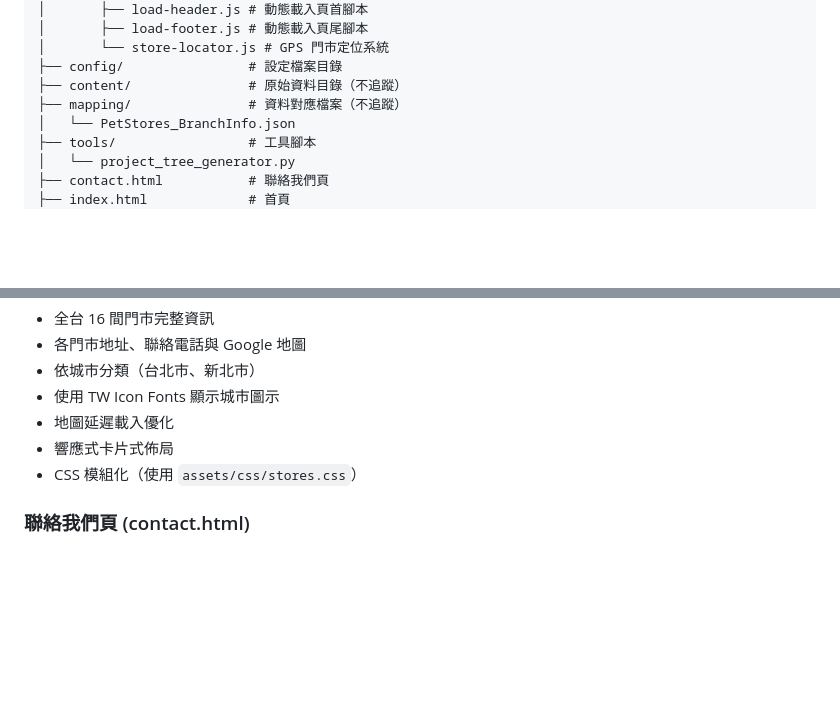
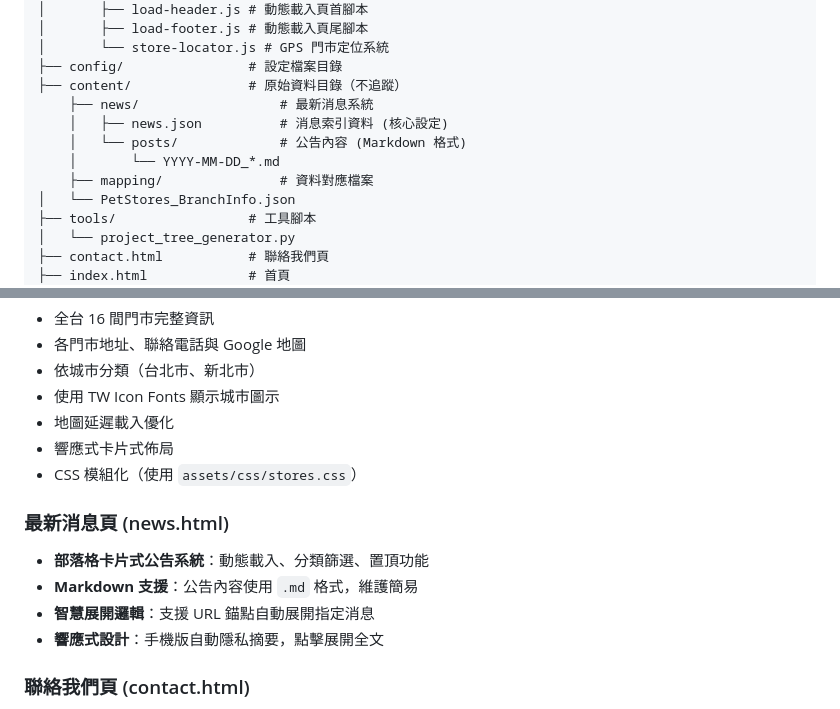
Before and after one commit to yichai-tw/yichai-tw.github.io, a Markdown page: README.md, 2 parts joined by grey strips. GitHub-like rendering; blank space fills up the shorter version.

```diff
--- a/README.md
+++ b/README.md
@@ -31,7 +31,11 @@ official-site/
 │       └── store-locator.js # GPS 門市定位系統
 ├── config/                # 設定檔案目錄
 ├── content/               # 原始資料目錄（不追蹤）
-├── mapping/               # 資料對應檔案（不追蹤）
+    ├── news/                  # 最新消息系統
+    │   ├── news.json          # 消息索引資料 (核心設定)
+    │   └── posts/             # 公告內容 (Markdown 格式)
+    │       └── YYYY-MM-DD_*.md
+    ├── mapping/               # 資料對應檔案
 │   └── PetStores_BranchInfo.json
 ├── tools/                 # 工具腳本
 │   └── project_tree_generator.py
@@ -88,6 +92,13 @@ official-site/
 - 響應式卡片式佈局
 - CSS 模組化（使用 `assets/css/stores.css`）
 
+### 最新消息頁 (news.html)
+
+- **部落格卡片式公告系統**：動態載入、分類篩選、置頂功能
+- **Markdown 支援**：公告內容使用 `.md` 格式，維護簡易
+- **智慧展開邏輯**：支援 URL 錨點自動展開指定消息
+- **響應式設計**：手機版自動隱私摘要，點擊展開全文
+
 ### 聯絡我們頁 (contact.html)
 
 - 線上諮詢表單（使用 EmailJS 串接 Gmail）
```
Also changed, not shown: other parts of README.md (+38 -1 lines).
